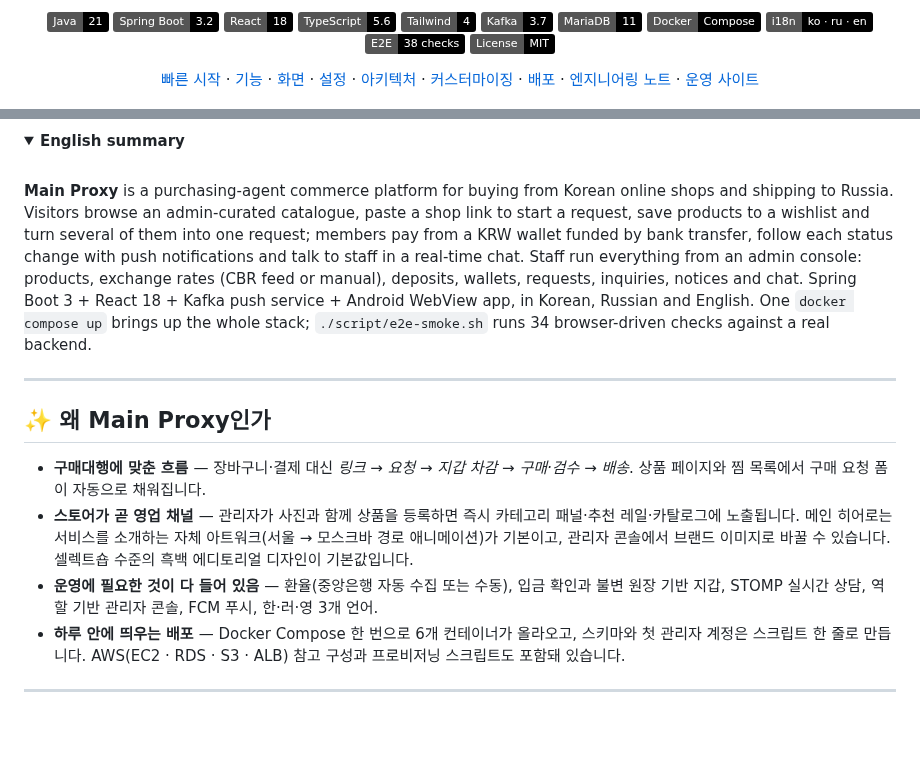
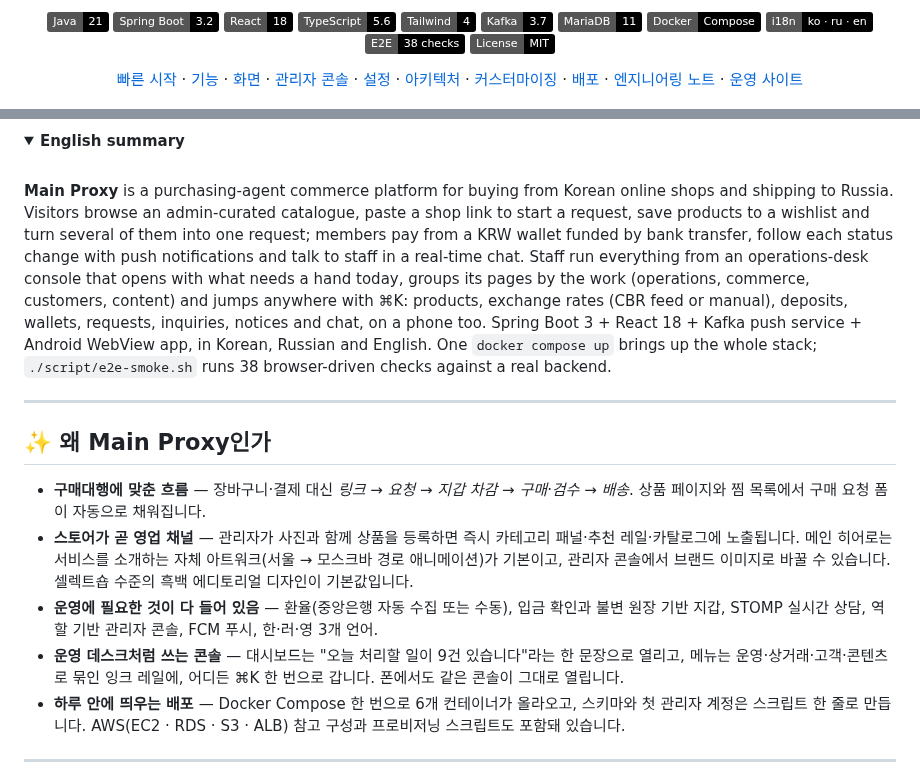
Before and after one commit to ruxpress0228/ruxpress, a Markdown page: README.md, 2 parts joined by grey strips. Drawn GitHub-style; folded sections open; badges without logos; blank space fills up the shorter version.

```diff
--- a/README.md
+++ b/README.md
@@ -27,6 +27,7 @@
   <a href="#-빠른-시작">빠른 시작</a> ·
   <a href="#-기능">기능</a> ·
   <a href="#%EF%B8%8F-화면">화면</a> ·
+  <a href="#-관리자-콘솔">관리자 콘솔</a> ·
   <a href="#%EF%B8%8F-설정">설정</a> ·
   <a href="#%EF%B8%8F-아키텍처">아키텍처</a> ·
   <a href="#-커스터마이징">커스터마이징</a> ·
@@ -43,7 +44,7 @@
 <summary><b>English summary</b></summary>
 <br>
 
-**Main Proxy** is a purchasing-agent commerce platform for buying from Korean online shops and shipping to Russia. Visitors browse an admin-curated catalogue, paste a shop link to start a request, save products to a wishlist and turn several of them into one request; members pay from a KRW wallet funded by bank transfer, follow each status change with push notifications and talk to staff in a real-time chat. Staff run everything from an admin console: products, exchange rates (CBR feed or manual), deposits, wallets, requests, inquiries, notices and chat. Spring Boot 3 + React 18 + Kafka push service + Android WebView app, in Korean, Russian and English. One `docker compose up` brings up the whole stack; `./script/e2e-smoke.sh` runs 34 browser-driven checks against a real backend.
+**Main Proxy** is a purchasing-agent commerce platform for buying from Korean online shops and shipping to Russia. Visitors browse an admin-curated catalogue, paste a shop link to start a request, save products to a wishlist and turn several of them into one request; members pay from a KRW wallet funded by bank transfer, follow each status change with push notifications and talk to staff in a real-time chat. Staff run everything from an operations-desk console that opens with what needs a hand today, groups its pages by the work (operations, commerce, customers, content) and jumps anywhere with ⌘K: products, exchange rates (CBR feed or manual), deposits, wallets, requests, inquiries, notices and chat, on a phone too. Spring Boot 3 + React 18 + Kafka push service + Android WebView app, in Korean, Russian and English. One `docker compose up` brings up the whole stack; `./script/e2e-smoke.sh` runs 38 browser-driven checks against a real backend.
 
 </details>
 
@@ -54,6 +55,7 @@
 - **구매대행에 맞춘 흐름** — 장바구니·결제 대신 *링크 → 요청 → 지갑 차감 → 구매·검수 → 배송*. 상품 페이지와 찜 목록에서 구매 요청 폼이 자동으로 채워집니다.
 - **스토어가 곧 영업 채널** — 관리자가 사진과 함께 상품을 등록하면 즉시 카테고리 패널·추천 레일·카탈로그에 노출됩니다. 메인 히어로는 서비스를 소개하는 자체 아트워크(서울 → 모스크바 경로 애니메이션)가 기본이고, 관리자 콘솔에서 브랜드 이미지로 바꿀 수 있습니다. 셀렉트숍 수준의 흑백 에디토리얼 디자인이 기본값입니다.
 - **운영에 필요한 것이 다 들어 있음** — 환율(중앙은행 자동 수집 또는 수동), 입금 확인과 불변 원장 기반 지갑, STOMP 실시간 상담, 역할 기반 관리자 콘솔, FCM 푸시, 한·러·영 3개 언어.
+- **운영 데스크처럼 쓰는 콘솔** — 대시보드는 "오늘 처리할 일이 9건 있습니다"라는 한 문장으로 열리고, 메뉴는 운영·상거래·고객·콘텐츠로 묶인 잉크 레일에, 어디든 ⌘K 한 번으로 갑니다. 폰에서도 같은 콘솔이 그대로 열립니다.
 - **하루 안에 띄우는 배포** — Docker Compose 한 번으로 6개 컨테이너가 올라오고, 스키마와 첫 관리자 계정은 스크립트 한 줄로 만듭니다. AWS(EC2 · RDS · S3 · ALB) 참고 구성과 프로비저닝 스크립트도 포함돼 있습니다.
 
 ---
```
Also changed, not shown: other parts of README.md (+23 -6 lines), docs/ENGINEERING.md (+1 -1 lines), docs/screenshots/admin-chat-mobile.png (added), docs/screenshots/admin-dashboard-mobile.png (added), docs/screenshots/admin-menu-mobile.png (added), docs/screenshots/admin-requests-mobile.png (added), docs/screenshots/console-showcase.png (added), 2 other files.
